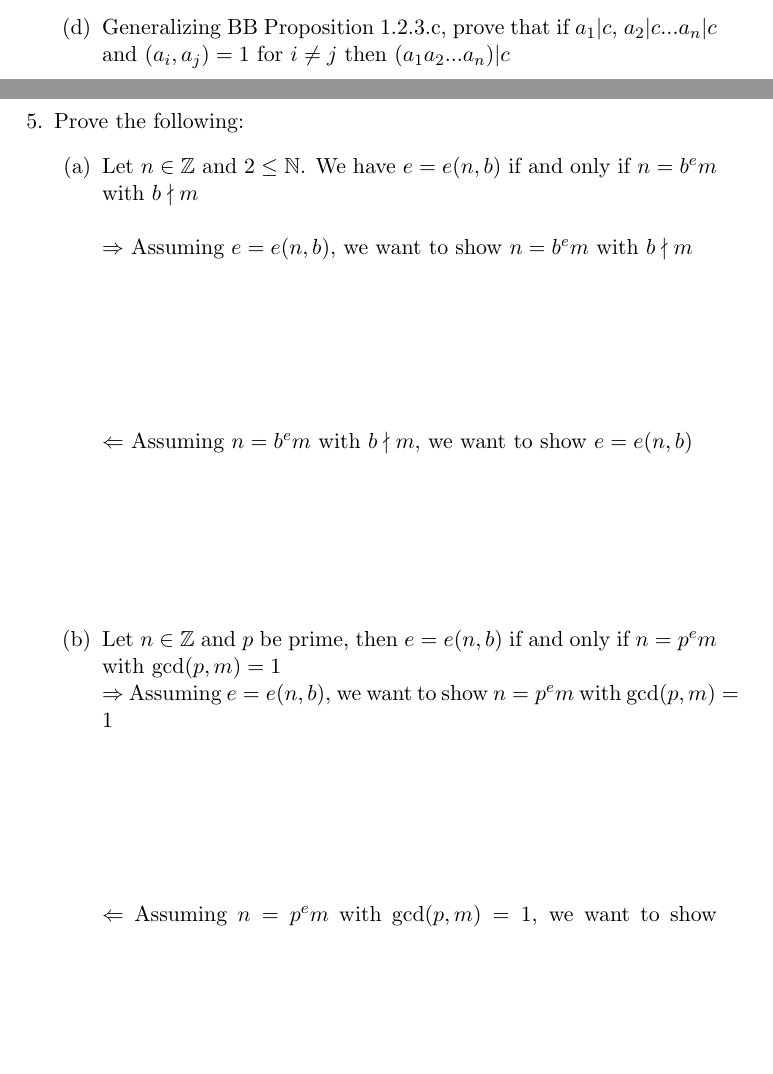
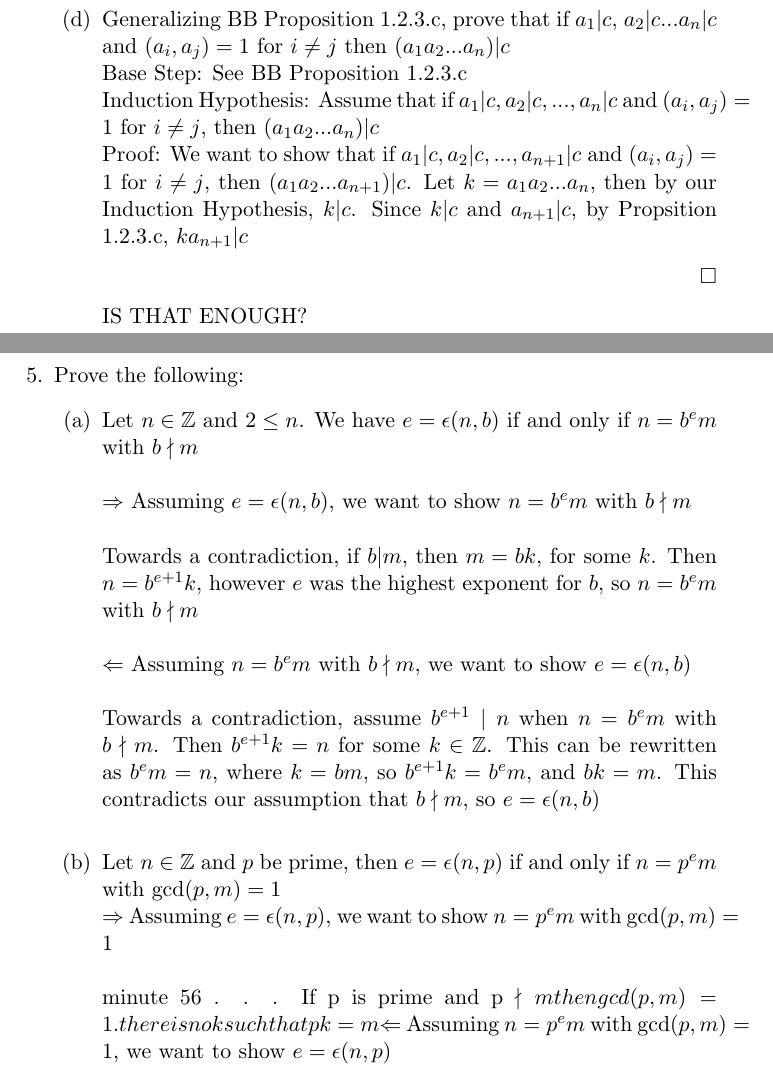
Before and after one commit to guymatz/math-311, a LaTeX document (ps2.tex): two parts of pages 3 and 5 of 16 before the commit and two parts of pages 4 and 6 of 17 after it, joined at a grey line, cut so that both start at the same text, the shorter picture padded with empty space. Compiled offline with pdfLaTeX.

Commit message:
added 3,4 and part of 5

```diff
--- a/ps2.tex
+++ b/ps2.tex
@@ -64,7 +64,15 @@ Proof by contradiction: Assume that if $(a, b_1 b_2...b_n) = 1$ then $(a, b_1) \
 \begin{flushright} Contradiction
 \end{flushright}
 \item Generalizing BB Proposition 1.2.3.c, prove that if $a_1 | c$, $a_2| c$...$a_n|c$ and $(a_i, a_j) = 1$ for $i \neq j$ then $(a_1 a_2...a_n)|c$
-
+\\
+Base Step: See BB Proposition 1.2.3.c
+\\
+Induction Hypothesis: Assume that if $a_1|c, a_2|c,...,a_n|c$ and $(a_i,a_j) = 1$ for $i \neq j$, then ($a_1a_2...a_n)|c$
+\\
+Proof: We want to show that if $a_1|c, a_2|c,...,a_{n+1}|c$ and $(a_i,a_j) = 1$ for $i \neq j$, then ($a_1a_2...a_{n+1})|c$.  Let $k = a_1a_2...a_n$, then by our Induction Hypothesis, $k|c$.  Since $k|c$ and $a_{n+1}|c$, by Propsition 1.2.3.c, $ka_{n+1}|c$
+\begin{flushright}$\square$
+\end{flushright}
+IS THAT ENOUGH?
 \end{enumerate}
 
 \newpage % Q4
@@ -83,34 +91,23 @@ Proof: For some $S$, where $|S| = k + 1$, suppose $p | \Pi_{n \in S}n$.  Then, b
 \newpage % Q5
 \item Prove the following:
 \begin{enumerate}
-\item Let $n \in \mathbb{Z}$ and $2 \leq \mathbb{N}$.  We have $e = e(n,b)$ if and only if $n = b^em$ with $b \nmid m$\\
+\item Let $n \in \mathbb{Z}$ and $2 \leq n$.  We have $e = \epsilon(n,b)$ if and only if $n = b^em$ with $b \nmid m$\\
 \\
-$\Rightarrow$ Assuming $e = e(n,b)$, we want to show $n = b^em$ with $b \nmid m$\\
+$\Rightarrow$ Assuming $e = \epsilon(n,b)$, we want to show $n = b^em$ with $b \nmid m$\\
+\\
+Towards a contradiction, if $b|m$, then $m = bk$, for some $k$.  Then $n = b^{e+1}k$, however $e$ was the highest exponent for $b$, so $n = b^em$ with $b \nmid m$
 \\
 \\
+$\Leftarrow$ Assuming $n = b^em$ with $b \nmid m$, we want to show $e = \epsilon(n,b)$\\
 \\
-\\
+Towards a contradiction, assume $b^{e+1} \mid n$ when $n = b^em$ with $b \nmid m$.  Then $b^{e+1}k = n$ for some $k \in \mathbb{Z}$.  This can be rewritten as $b^em = n$, where $k = bm$, so $b^{e+1}k = b^em$, and $bk=m$.  This contradicts our assumption that $b \nmid m$, so $e = \epsilon(n,b)$
 \\
 
-$\Leftarrow$ Assuming $n = b^em$ with $b \nmid m$, we want to show $e = e(n,b)$\\
+\item Let $n \in \mathbb{Z}$ and $p$ be prime, then $e = \epsilon(n,p)$ if and only if $n = p^em$ with gcd$(p,m) = 1$\\
+$\Rightarrow$ Assuming $e = \epsilon(n,p)$, we want to show $n = p^em$ with gcd$(p,m) = 1$\\
 \\
-\\
-\\
-\\
-\\
-
-\item Let $n \in \mathbb{Z}$ and $p$ be prime, then $e = e(n,b)$ if and only if $n = p^em$ with gcd$(p,m) = 1$\\
-$\Rightarrow$ Assuming $e = e(n,b)$, we want to show $n = p^em$ with gcd$(p,m) = 1$\\
-\\
-\\
-\\
-\\
-\\
-
-$\Leftarrow$ Assuming $n = p^em$ with gcd$(p,m) = 1$, we want to show $e = e(n,b)$\\
-\\
-\\
-\\
+minute 56 . . . If p is prime and p \nmid m then gcd(p,m) = 1.  there is no k such that pk =m
+$\Leftarrow$ Assuming $n = p^em$ with gcd$(p,m) = 1$, we want to show $e = \epsilon(n,p)$\\
 \\
 \\
 
```
Also changed, not shown: ps2.tex (2 more changed lines).
